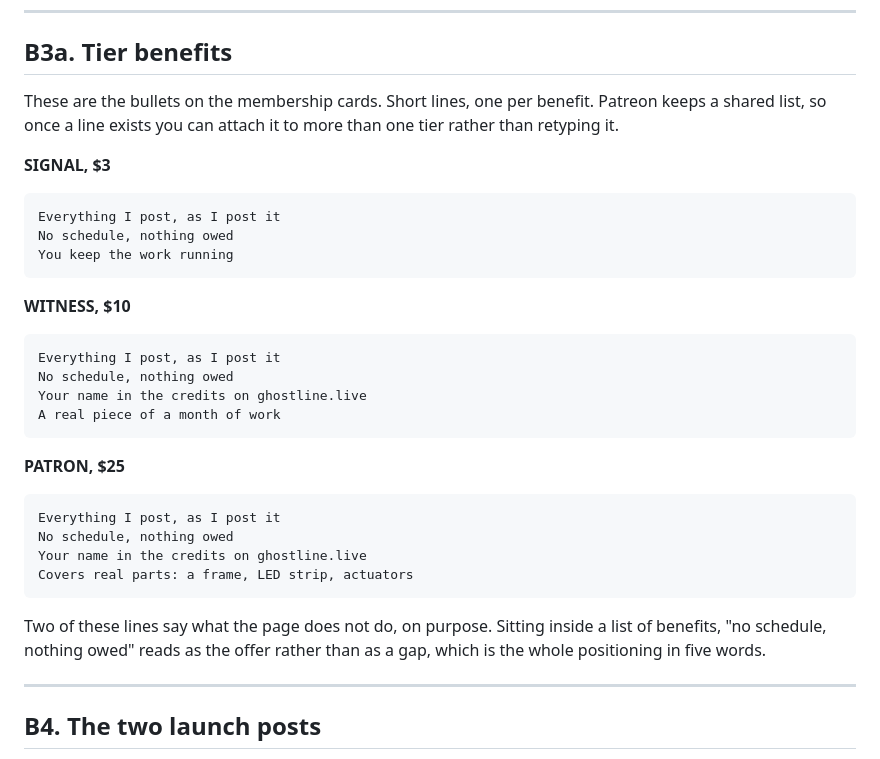
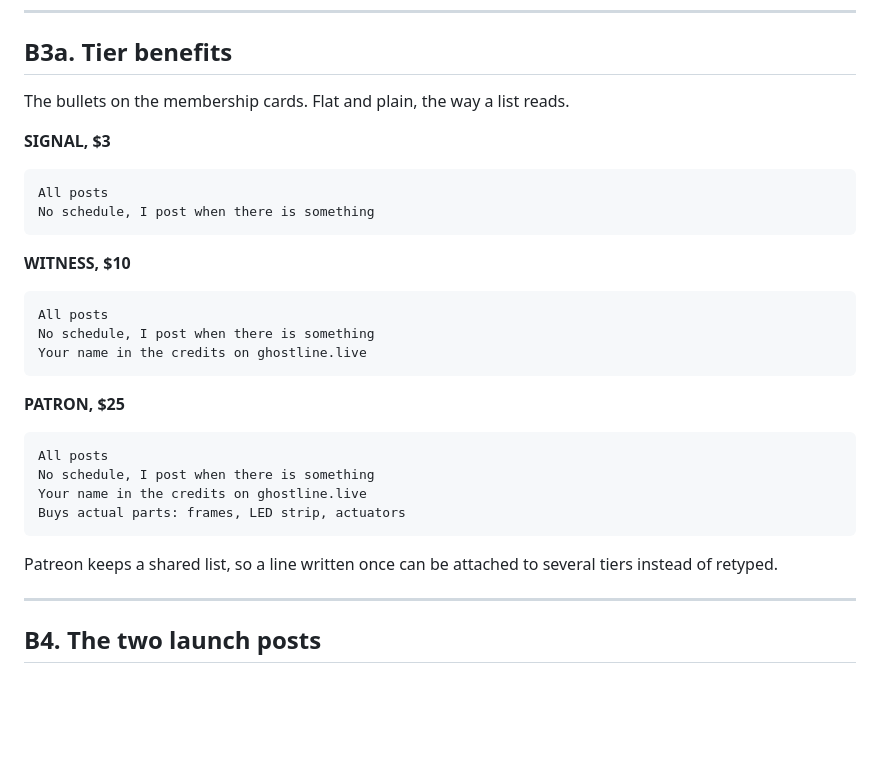
Before and after one commit to yuga1000/ghostline-web, a Markdown page: docs/PATREON_LAUNCH.md, the part around the change. Rendered like a GitHub page; blank space fills up the shorter version.

Commit message:
Flatten the tier benefits into a plain list
The first set had cadence in it: "Everything I post, as I post it", "No
schedule, nothing owed", "A real piece of a month of work". Benefit bullets are
not a place for rhythm. Varlamov's list, which Yuga showed me, is flat nouns:
early access, chat, exclusive video, ten percent off.

Co-Authored-By: Claude Opus 5 <noreply@anthropic.com>

````diff
--- a/docs/PATREON_LAUNCH.md
+++ b/docs/PATREON_LAUNCH.md
@@ -306,36 +306,31 @@ Still no bonus content, still nothing asked of you. I'm just really glad you're
 
 ## B3a. Tier benefits
 
-These are the bullets on the membership cards. Short lines, one per benefit.
-Patreon keeps a shared list, so once a line exists you can attach it to more
-than one tier rather than retyping it.
+The bullets on the membership cards. Flat and plain, the way a list reads.
 
 **SIGNAL, $3**
 ```
-Everything I post, as I post it
-No schedule, nothing owed
-You keep the work running
+All posts
+No schedule, I post when there is something
 ```
 
 **WITNESS, $10**
 ```
-Everything I post, as I post it
-No schedule, nothing owed
+All posts
+No schedule, I post when there is something
 Your name in the credits on ghostline.live
-A real piece of a month of work
 ```
 
 **PATRON, $25**
 ```
-Everything I post, as I post it
-No schedule, nothing owed
+All posts
+No schedule, I post when there is something
 Your name in the credits on ghostline.live
-Covers real parts: a frame, LED strip, actuators
+Buys actual parts: frames, LED strip, actuators
 ```
 
-Two of these lines say what the page does not do, on purpose. Sitting inside a
-list of benefits, "no schedule, nothing owed" reads as the offer rather than as
-a gap, which is the whole positioning in five words.
+Patreon keeps a shared list, so a line written once can be attached to several
+tiers instead of retyped.
 
 ---
 
````
